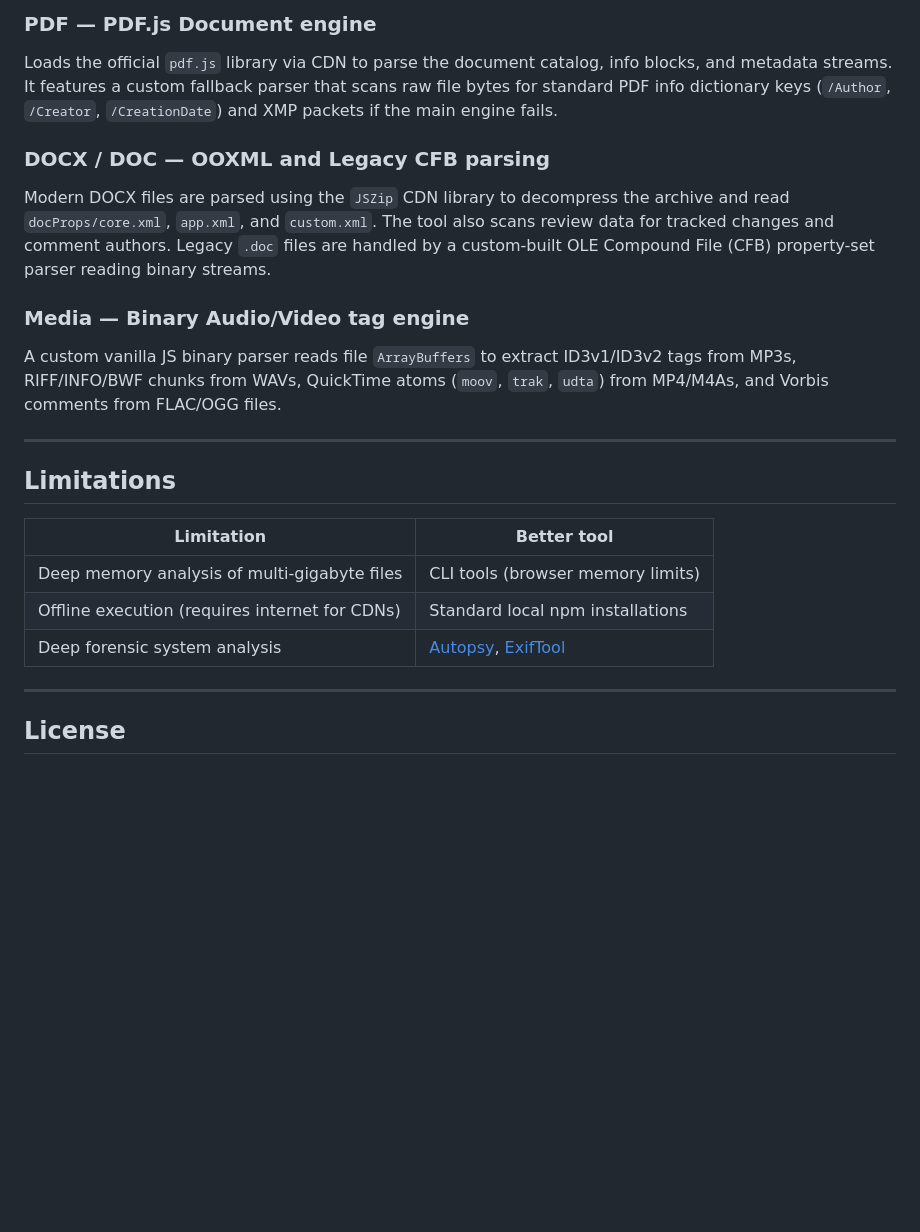
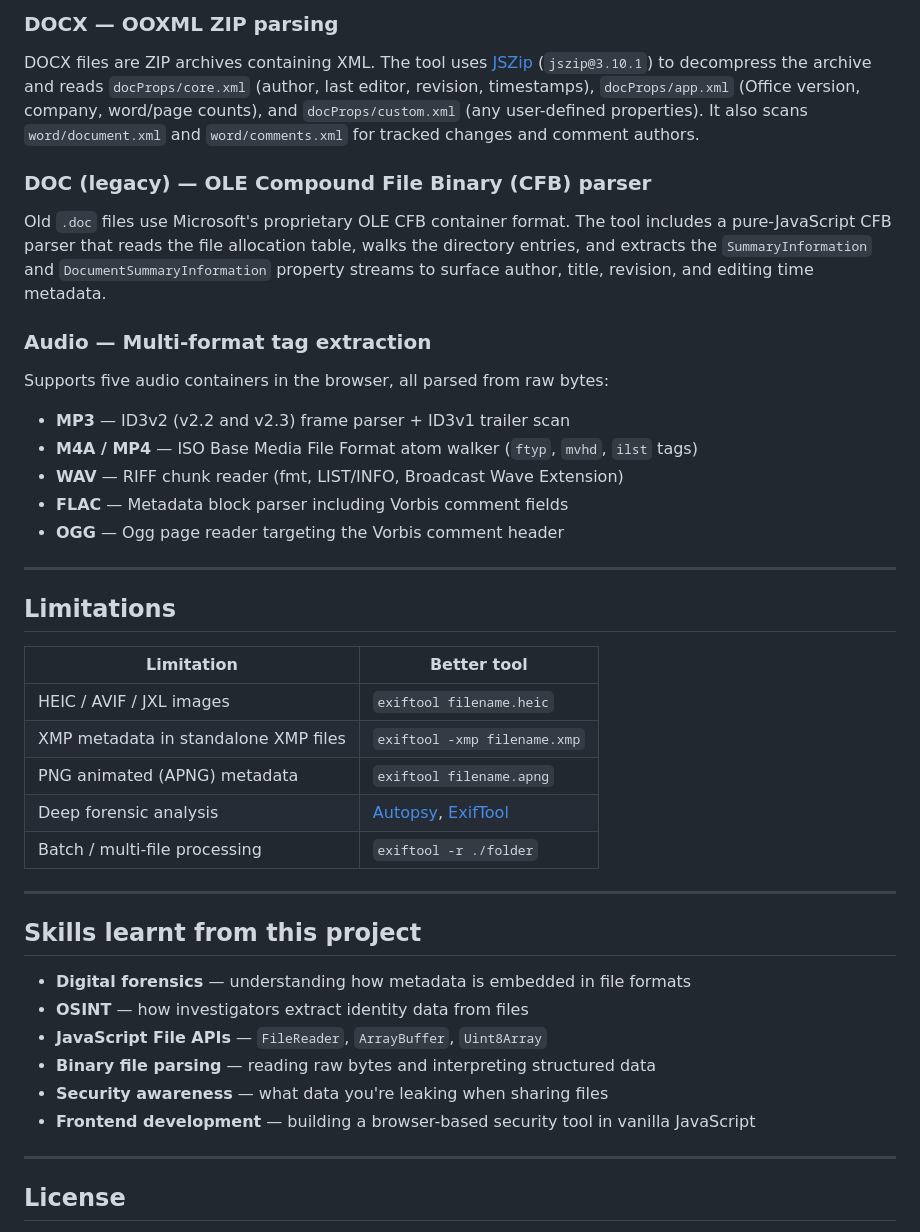
Before and after one commit to Smnk6/metadata-forensics-tool, a Markdown page: README.md, the part around one of its changes. Drawn GitHub-style; blank space fills up the shorter version.

```diff
--- a/README.md
+++ b/README.md
@@ -95,25 +75,40 @@ Uses the `ExifReader` library via CDN to read the EXIF, XMP, and IPTC blocks emb
 
-### PDF — PDF.js Document engine
+### DOCX — OOXML ZIP parsing
+DOCX files are ZIP archives containing XML. The tool uses [JSZip](https://stuk.github.io/jszip/) (`jszip@3.10.1`) to decompress the archive and reads `docProps/core.xml` (author, last editor, revision, timestamps), `docProps/app.xml` (Office version, company, word/page counts), and `docProps/custom.xml` (any user-defined properties). It also scans `word/document.xml` and `word/comments.xml` for tracked changes and comment authors.
 
-Loads the official `pdf.js` library via CDN to parse the document catalog, info blocks, and metadata streams. It features a custom fallback parser that scans raw file bytes for standard PDF info dictionary keys (`/Author`, `/Creator`, `/CreationDate`) and XMP packets if the main engine fails.
+### DOC (legacy) — OLE Compound File Binary (CFB) parser
+Old `.doc` files use Microsoft's proprietary OLE CFB container format. The tool includes a pure-JavaScript CFB parser that reads the file allocation table, walks the directory entries, and extracts the `SummaryInformation` and `DocumentSummaryInformation` property streams to surface author, title, revision, and editing time metadata.
 
-### DOCX / DOC — OOXML and Legacy CFB parsing
-
-Modern DOCX files are parsed using the `JSZip` CDN library to decompress the archive and read `docProps/core.xml`, `app.xml`, and `custom.xml`. The tool also scans review data for tracked changes and comment authors. Legacy `.doc` files are handled by a custom-built OLE Compound File (CFB) property-set parser reading binary streams.
-
-### Media — Binary Audio/Video tag engine
-
-A custom vanilla JS binary parser reads file `ArrayBuffers` to extract ID3v1/ID3v2 tags from MP3s, RIFF/INFO/BWF chunks from WAVs, QuickTime atoms (`moov`, `trak`, `udta`) from MP4/M4As, and Vorbis comments from FLAC/OGG files.
+### Audio — Multi-format tag extraction
+Supports five audio containers in the browser, all parsed from raw bytes:
+- **MP3** — ID3v2 (v2.2 and v2.3) frame parser + ID3v1 trailer scan
+- **M4A / MP4** — ISO Base Media File Format atom walker (`ftyp`, `mvhd`, `ilst` tags)
+- **WAV** — RIFF chunk reader (fmt, LIST/INFO, Broadcast Wave Extension)
+- **FLAC** — Metadata block parser including Vorbis comment fields
+- **OGG** — Ogg page reader targeting the Vorbis comment header
 
 ---
 
 ## Limitations
 
 | Limitation | Better tool |
-| --- | --- |
-| Deep memory analysis of multi-gigabyte files | CLI tools (browser memory limits) |
-| Offline execution (requires internet for CDNs) | Standard local npm installations |
-| Deep forensic system analysis | [Autopsy](https://www.google.com/search?q=https%3A%2F%2Fwww.autopsy.com), [ExifTool](https://exiftool.org)<br> |
+|------------|-------------|
+| HEIC / AVIF / JXL images | `exiftool filename.heic` |
+| XMP metadata in standalone XMP files | `exiftool -xmp filename.xmp` |
+| PNG animated (APNG) metadata | `exiftool filename.apng` |
+| Deep forensic analysis | [Autopsy](https://www.autopsy.com), [ExifTool](https://exiftool.org) |
+| Batch / multi-file processing | `exiftool -r ./folder` |
+
+---
+
+## Skills learnt from this project
+
+- **Digital forensics** — understanding how metadata is embedded in file formats
+- **OSINT** — how investigators extract identity data from files
+- **JavaScript File APIs** — `FileReader`, `ArrayBuffer`, `Uint8Array`
+- **Binary file parsing** — reading raw bytes and interpreting structured data
+- **Security awareness** — what data you're leaking when sharing files
+- **Frontend development** — building a browser-based security tool in vanilla JavaScript
 
 ---
 
```
Also changed, not shown: other parts of README.md (+17 -37 lines).
